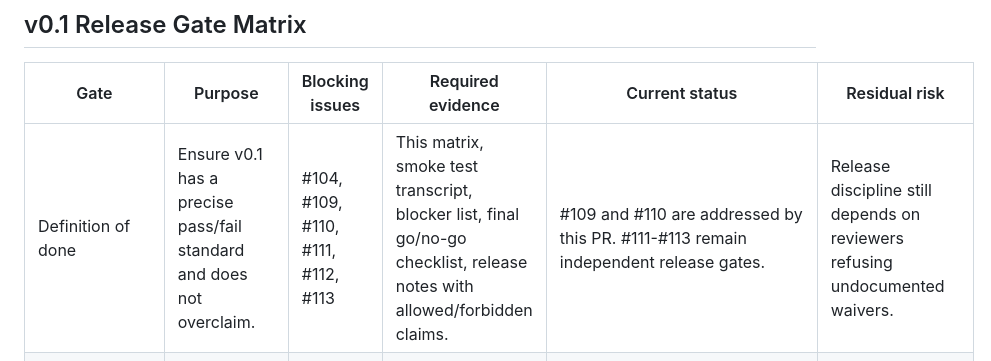
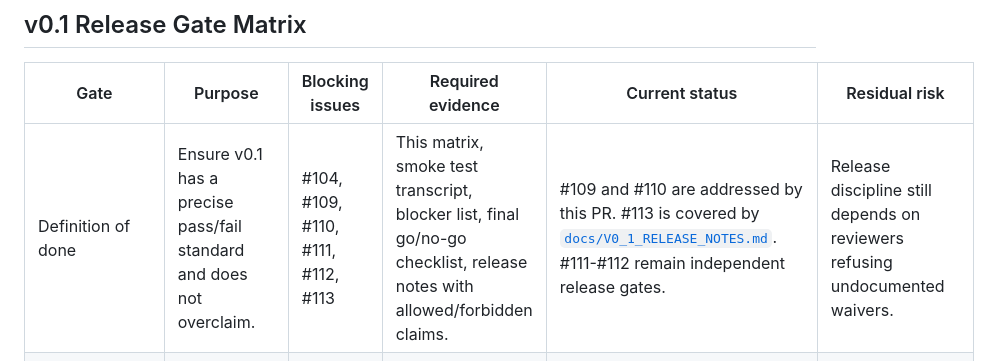
Before and after one commit to dev865077/NITI, a Markdown page: docs/V0_1_ACCEPTANCE_MATRIX.md, the part around the change. Rendered like a GitHub page.

```diff
--- a/docs/V0_1_ACCEPTANCE_MATRIX.md
+++ b/docs/V0_1_ACCEPTANCE_MATRIX.md
@@ -37,7 +37,7 @@ adversarial security.
 
 | Gate | Purpose | Blocking issues | Required evidence | Current status | Residual risk |
 | --- | --- | --- | --- | --- | --- |
-| Definition of done | Ensure v0.1 has a precise pass/fail standard and does not overclaim. | #104, #109, #110, #111, #112, #113 | This matrix, smoke test transcript, blocker list, final go/no-go checklist, release notes with allowed/forbidden claims. | #109 and #110 are addressed by this PR. #111-#113 remain independent release gates. | Release discipline still depends on reviewers refusing undocumented waivers. |
+| Definition of done | Ensure v0.1 has a precise pass/fail standard and does not overclaim. | #104, #109, #110, #111, #112, #113 | This matrix, smoke test transcript, blocker list, final go/no-go checklist, release notes with allowed/forbidden claims. | #109 and #110 are addressed by this PR. #113 is covered by [`docs/V0_1_RELEASE_NOTES.md`](V0_1_RELEASE_NOTES.md). #111-#112 remain independent release gates. | Release discipline still depends on reviewers refusing undocumented waivers. |
 | Reproducibility and CI | Make the result reproducible by command, fixture, and CI/artifacts. | #105, #114, #115, #116, #117, #118, #119 | One-command runner, deterministic environment, fixtures, archived artifacts, CI, wrong-outcome CI negative case. | `scripts/run-v0.1.sh` and `docs/V0_1_RUNNER.md` define the one-command verifier; `testnet/REGTEST.md` defines the controlled regtest environment; #118 is the remote GitHub Actions workflow documented in `docs/V0_1_CI.md`. Remaining issues cover broader release packaging and status reporting. | Remote CI does not eliminate optional live testnet flakiness, public mempool variance, or manual broadcast/faucet dependencies. |
 | Semantic traceability | Connect formal proof claims to concrete Bitcoin execution objects and state transitions. | #106, #120, #121, #122, #123, #124 | Trace table, scalar-to-bridge data path, state transition map, non-activation invariants, proof-to-engineering boundary report. | `docs/SPARK_TO_BITCOIN_TRACE.md` maps the core SPARK claims to TypeScript transaction operations and smoke transcript fields for #120. The broader semantic trace gate remains open for #121-#124. | Formal statements and implementation artifacts can drift unless the trace is kept current. |
 | Adversarial behavior | Demonstrate that key failure modes fail closed rather than activating the wrong branch. | #107, #125, #126, #127, #128, #129, #130 | Failure matrix covering wrong scalar/outcome, oracle delay, state loss, fee/time stress, malformed adaptors, replay/double activation. | This PR covers the minimum wrong-outcome negative check required by #110. | This is not a complete mainnet adversarial security review. |
```
Also changed, not shown: README.md (+1 -0 lines), docs/V0_1_RELEASE_NOTES.md (added, +154 -0 lines).
